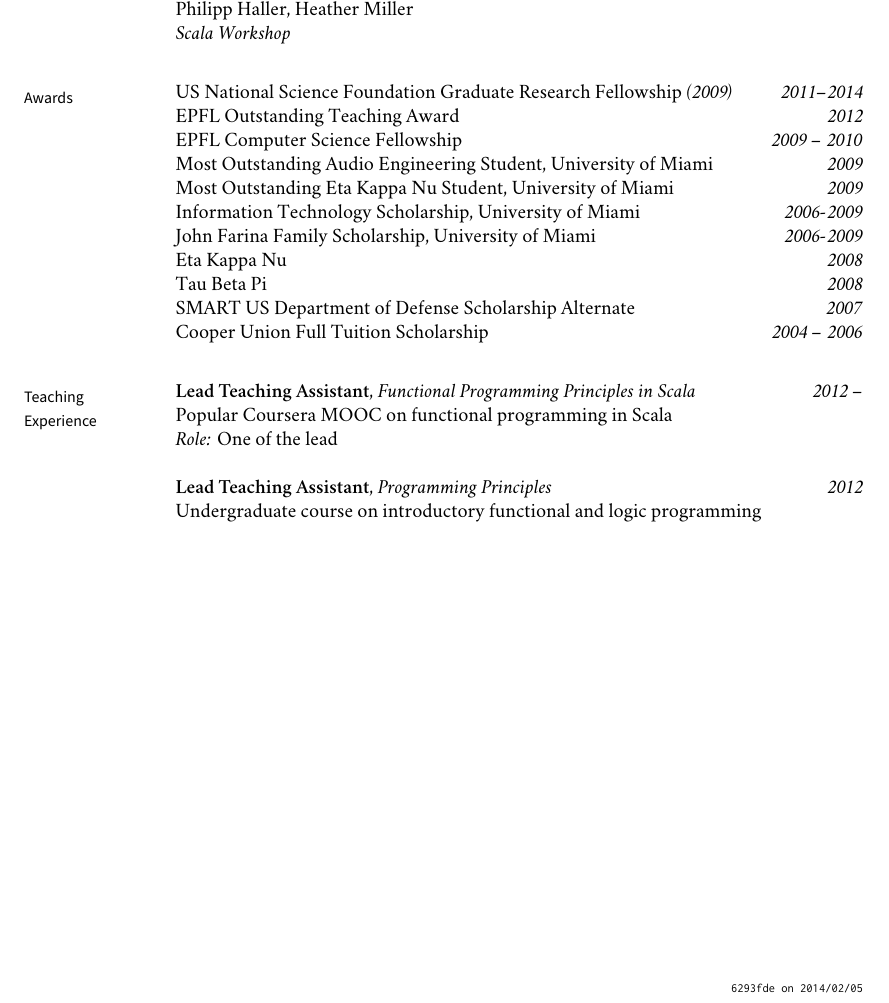
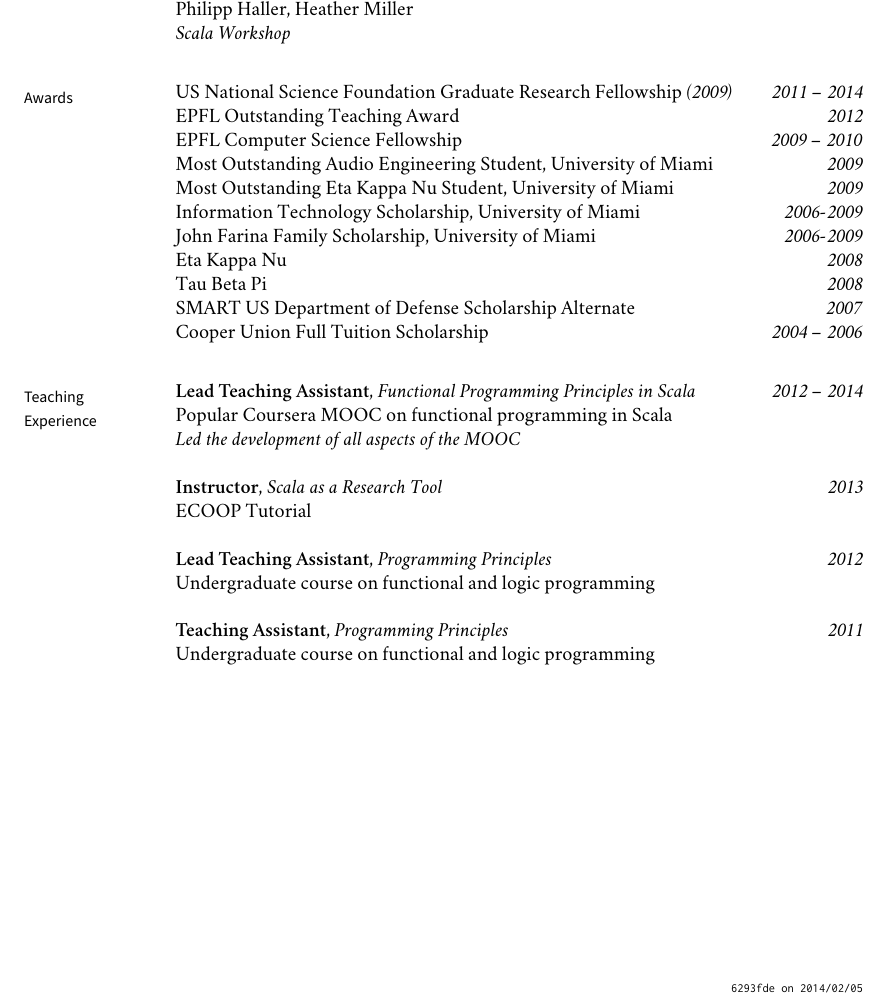
Before and after one commit to heathermiller/cv, a LaTeX CV (cv.tex): part of page 2 of 2, cut so that both start at the same text. Compiled offline with XeLaTeX; a missing font is replaced by an installed copy or a similar font.

Commit message:
More in the CV

```diff
--- a/cv.tex
+++ b/cv.tex
@@ -301,13 +301,22 @@
 \medskip
 \marginhead{Teaching \newline Experience}
 
-\noindent {\bf Lead Teaching Assistant}, {\em Functional Programming Principles in Scala} \dates{2012 --}
+\noindent {\bf Lead Teaching Assistant}, {\em Functional Programming Principles in Scala} \dates{2012 -- 2014}
 \newline\noindent Popular Coursera MOOC on functional programming in Scala
-\newline\noindent {\em Role:} One of the lead
+\newline\noindent {\em Led the development of all aspects of the MOOC}
+\bigskip
+
+\noindent {\bf Instructor}, {\em Scala as a Research Tool} \dates{2013}
+\newline\noindent ECOOP Tutorial
 \bigskip
 
 \noindent {\bf Lead Teaching Assistant}, {\em Programming Principles} \dates{2012}
-\newline\noindent Undergraduate course on introductory functional and logic programming
+\newline\noindent Undergraduate course on functional and logic programming
+\bigskip
+
+\noindent {\bf Teaching Assistant}, {\em Programming Principles} \dates{2011}
+\newline\noindent Undergraduate course on functional and logic programming
+
 
 % course on introductory functional and logic programming\dates{2012}
 
```
Also changed, not shown: cv.pdf, cv.tex (6 more changed lines).
